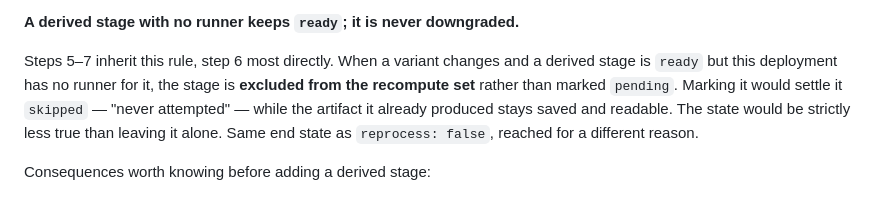
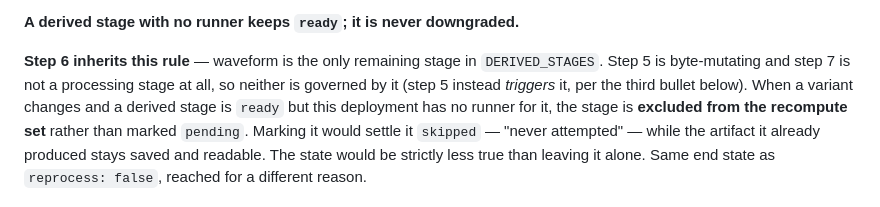
Before and after one commit to bbthorson/antiphony, a Markdown page: specs/enrichment-pipeline-plan.md, the part around the change. GitHub-like rendering.

Commit message:
docs(specs): scope the no-downgrade rule to step 6 only
Review finding: only waveform remains in DERIVED_STAGES, so only step 6
inherits the rule. Step 5 is byte-mutating and step 7 is not a stage --
listing 5-7 was inaccurate. Step 5's relationship is that it triggers
the rule, which the bullets already say.

Co-Authored-By: Claude Opus 4.8 <noreply@anthropic.com>
Claude-Session: https://claude.ai/code/session_01U5eHoowXiwZAEjEkzDiZG5

```diff
--- a/specs/enrichment-pipeline-plan.md
+++ b/specs/enrichment-pipeline-plan.md
@@ -218,7 +218,10 @@ Needs ≥2 stages real (2 and 3) to be meaningful.
 
 **A derived stage with no runner keeps `ready`; it is never downgraded.**
 
-Steps 5–7 inherit this rule, step 6 most directly. When a variant changes and a derived
+**Step 6 inherits this rule** — waveform is the only remaining stage in `DERIVED_STAGES`.
+Step 5 is byte-mutating and step 7 is not a processing stage at all, so neither is
+governed by it (step 5 instead *triggers* it, per the third bullet below). When a
+variant changes and a derived
 stage is `ready` but this deployment has no runner for it, the stage is **excluded from
 the recompute set** rather than marked `pending`. Marking it would settle it `skipped`
 — "never attempted" — while the artifact it already produced stays saved and readable.
```
